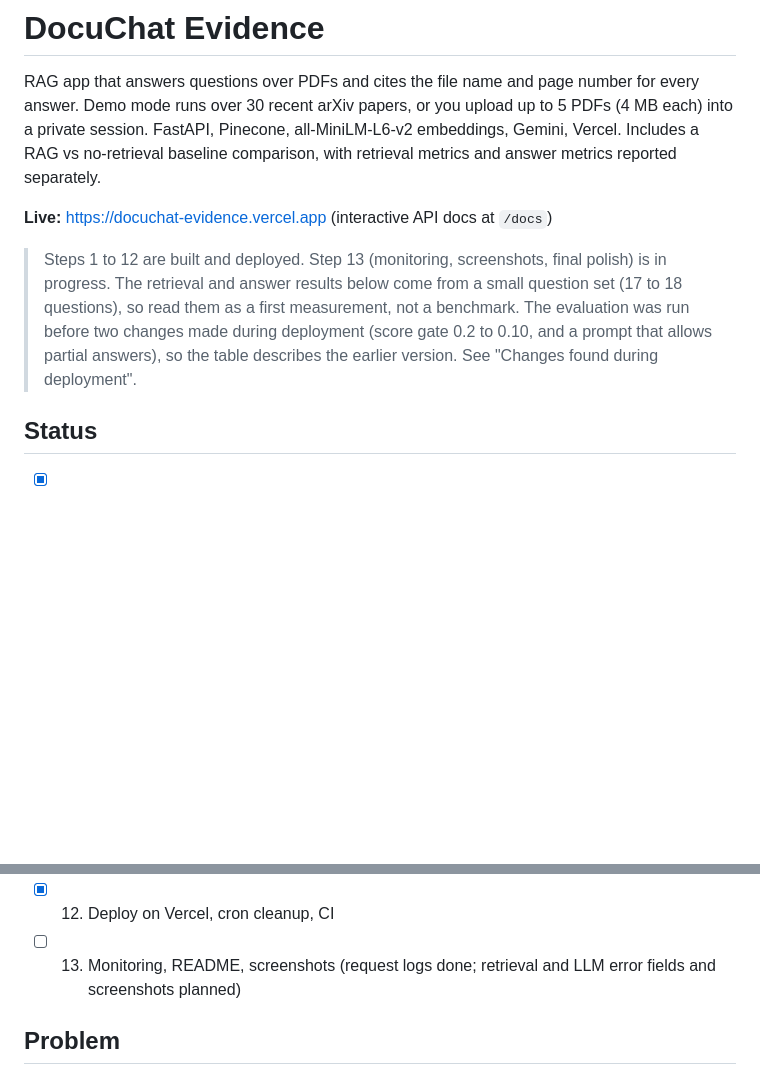
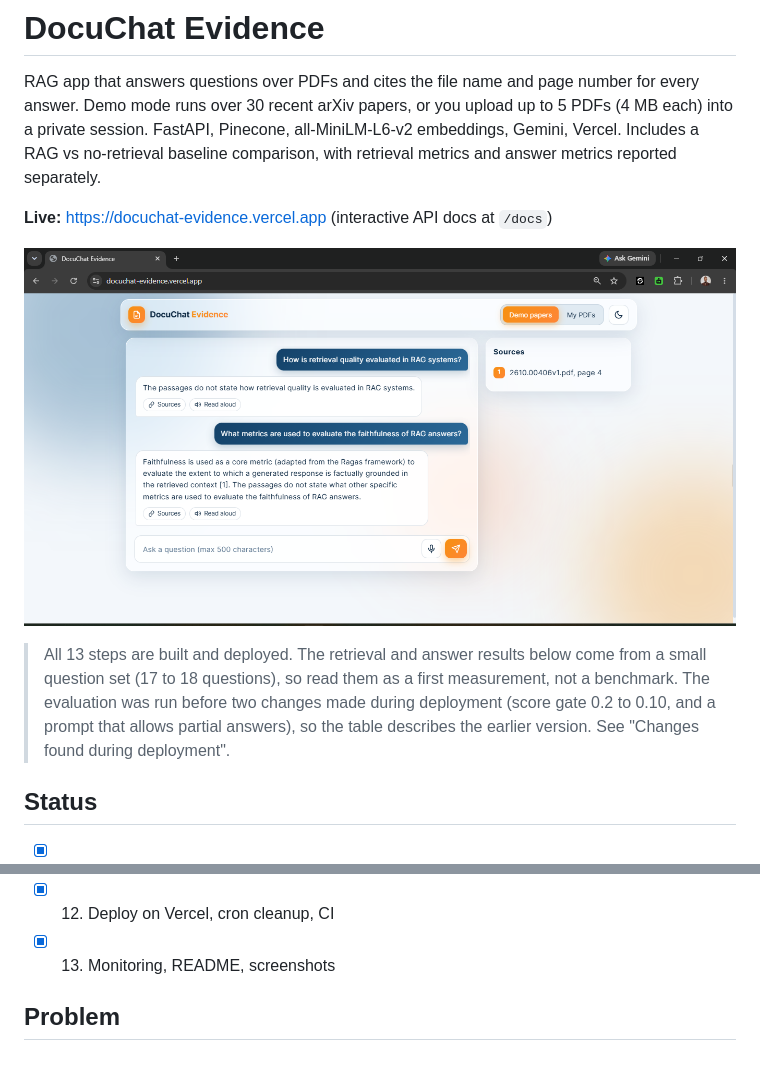
Before and after one commit to moshood-abdulganiyu/docuchat-evidence, a Markdown page: README.md, 2 parts joined by grey strips. Drawn GitHub-style; blank space fills up the shorter version.

```diff
--- a/README.md
+++ b/README.md
@@ -4,7 +4,9 @@ RAG app that answers questions over PDFs and cites the file name and page number
 
 **Live:** https://docuchat-evidence.vercel.app (interactive API docs at `/docs`)
 
-> Steps 1 to 12 are built and deployed. Step 13 (monitoring, screenshots, final polish) is in progress. The retrieval and answer results below come from a small question set (17 to 18 questions), so read them as a first measurement, not a benchmark. The evaluation was run before two changes made during deployment (score gate 0.2 to 0.10, and a prompt that allows partial answers), so the table describes the earlier version. See "Changes found during deployment".
+![A cited answer in demo mode, light theme](screenshots/chat-citations-light.png)
+
+> All 13 steps are built and deployed. The retrieval and answer results below come from a small question set (17 to 18 questions), so read them as a first measurement, not a benchmark. The evaluation was run before two changes made during deployment (score gate 0.2 to 0.10, and a prompt that allows partial answers), so the table describes the earlier version. See "Changes found during deployment".
 
 ## Status
 
@@ -20,7 +22,7 @@ RAG app that answers questions over PDFs and cites the file name and page number
 - [x] 10. Multi-turn chat with follow-up rewriting
 - [x] 11. Frontend
 - [x] 12. Deploy on Vercel, cron cleanup, CI
-- [ ] 13. Monitoring, README, screenshots (request logs done; retrieval and LLM error fields and screenshots planned)
+- [x] 13. Monitoring, README, screenshots
 
 ## Problem
 
```
Also changed, not shown: other parts of README.md (+21 -4 lines).
